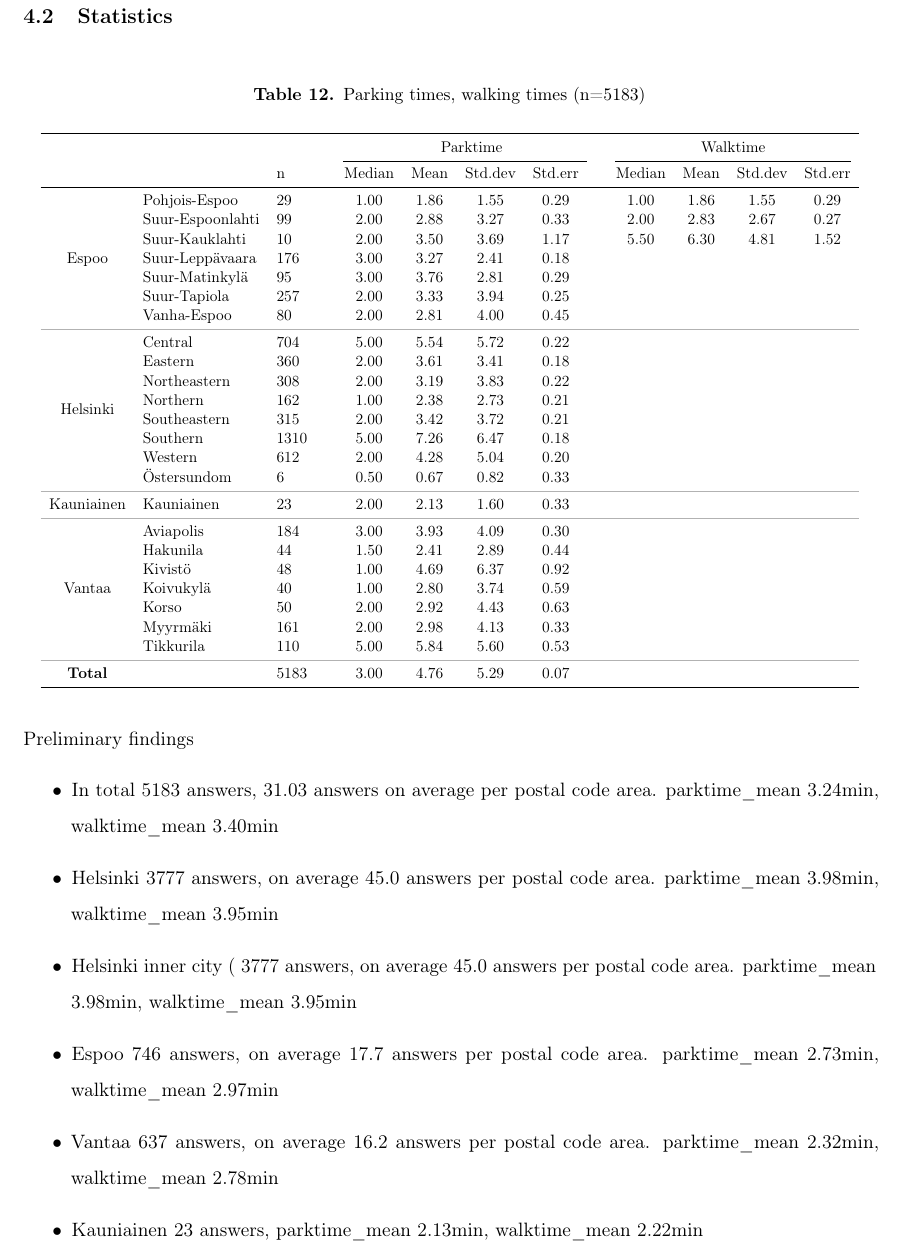
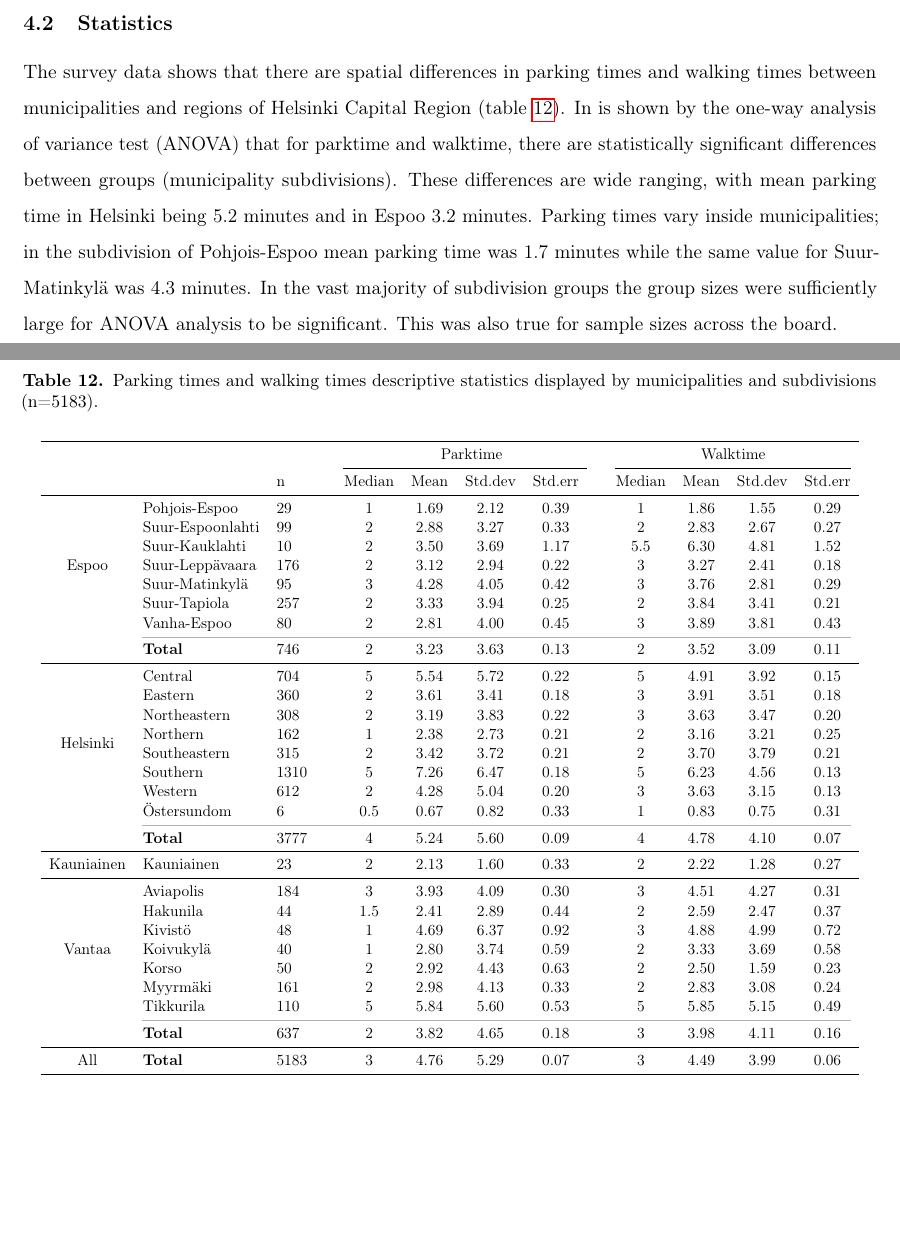
Before and after one commit to sampoves/Masters-2020, a LaTeX document (main.tex, which reads content/c4_results.tex): part of page 44 of 55 before the commit and two parts of pages 43 and 44 of 55 after it, the two joined at a grey line, cut so that both start at the same text, the shorter picture padded with empty space. Compiled offline with pdfLaTeX.

Commit message:
finalise parktime walktime plot and write tiny amount of text in Results

```diff
--- a/content/c4_results.tex
+++ b/content/c4_results.tex
@@ -74,69 +74,20 @@ The survey received in total 5183 data rows. All postal code areas were represen
 \subsection{Statistics}
 \justify
 
-\begin{hyphenrules}{nohyphenation}
-    \begin{table}[H]
-        \centering
-        \caption[Parktime, walktime]{Parking times, walking times (n=5183)}
-        \label{tab:parktimes_walktimes}
-        \scalebox{0.8}
-        % Column type C is a custom column which adds space to its position. Used to separate important features of this table. L aligns left.
-        {\begin{tabular}{clLcccCccccc}
-            \toprule
-            & & & \multicolumn{4}{c}{Parktime} & \multicolumn{4}{c}{Walktime} \\
-            \cmidrule(lr{\tbspace}){4-7} \cmidrule(lr){8-11}
-            & & n & Median & Mean & Std.dev & Std.err & Median & Mean & Std.dev & Std.err \\
-            \midrule
-            \multirow{7}{*}{Espoo} & Pohjois-Espoo & 29 & 1.00 & 1.86 & 1.55 & 0.29 & 1.00 & 1.86 & 1.55 & 0.29 \\
-            & Suur-Espoonlahti & 99 & 2.00 & 2.88 & 3.27 & 0.33 & 2.00 & 2.83 & 2.67 & 0.27 \\
-            & Suur-Kauklahti & 10 & 2.00 & 3.50 & 3.69 & 1.17 & 5.50 & 6.30 & 4.81 & 1.52 \\
-            & Suur-Leppävaara & 176 & 3.00 & 3.27 & 2.41 & 0.18 &  \\
-            & Suur-Matinkylä & 95 & 3.00 & 3.76 & 2.81 & 0.29 & \\
-            & Suur-Tapiola & 257 & 2.00 & 3.33 & 3.94 & 0.25 & \\
-            & Vanha-Espoo &	80 & 2.00 & 2.81 & 4.00 & 0.45 & \\
-            \greyrule
-            \multirow{8}{*}{Helsinki} & Central & 704 & 5.00 & 5.54 & 5.72 & 0.22 & \\
-            & Eastern & 360 & 2.00	& 3.61 & 3.41 & 0.18 & \\
-            & Northeastern & 308 & 2.00 & 3.19 & 3.83 & 0.22 & \\
-            & Northern & 162 & 1.00 & 2.38 & 2.73 & 0.21 & \\
-            & Southeastern & 315 & 2.00 & 3.42 & 3.72 & 0.21 & \\
-            & Southern	& 1310 & 5.00 & 7.26 & 6.47 & 0.18 & \\
-            & Western & 612 & 2.00 & 4.28 & 5.04 & 0.20 & \\
-            & Östersundom & 6 & 0.50 & 0.67 & 0.82 & 0.33 & \\
-            \greyrule
-            Kauniainen & Kauniainen & 23 & 2.00 & 2.13 & 1.60 & 0.33 & \\
-            \greyrule
-            \multirow{7}{*}{Vantaa} & Aviapolis & 184 & 3.00 & 3.93 & 4.09 & 0.30 & \\
-            & Hakunila & 44 & 1.50 & 2.41 & 2.89 & 0.44 & \\
-            & Kivistö & 48 & 1.00 & 4.69 & 6.37 & 0.92 & \\
-            & Koivukylä & 40 & 1.00 & 2.80 & 3.74 & 0.59 & \\
-            & Korso & 50 & 2.00 & 2.92 & 4.43 & 0.63 & \\
-            & Myyrmäki & 161 & 2.00 & 2.98 & 4.13 & 0.33 & \\
-            & Tikkurila & 110 & 5.00 & 5.84 & 5.60 & 0.53 & \\
-            \greyrule
-            \textbf{Total} & & 5183 & 3.00 & 4.76 & 5.29 & 0.07 & \\
-            \bottomrule
-        \end{tabular}}
-    \end{table}
-\end{hyphenrules}
+The survey data shows that there are spatial differences in parking times and walking times between municipalities and regions of Helsinki Capital Region (table~\ref{tab:parktimes_walktimes}). In is shown by the one-way analysis of variance test (ANOVA) that for parktime and walktime, there are statistically significant differences between groups (municipality subdivisions). These differences are wide ranging, with mean parking time in Helsinki being 5.2 minutes and in Espoo 3.2 minutes. Parking times vary inside municipalities; in the subdivision of Pohjois-Espoo mean parking time was 1.7 minutes while the same value for Suur-Matinkylä was 4.3 minutes. In the vast majority of subdivision groups the group sizes were sufficiently large for ANOVA analysis to be significant. This was also true for sample sizes across the board.
 
-Preliminary findings
-\begin{itemize}
-    \item In total 5183 answers, 31.03 answers on average per postal code area. parktime\_mean 3.24min, walktime\_mean 3.40min
-    \item Helsinki 3777 answers, on average 45.0 answers per postal code area. parktime\_mean 3.98min, walktime\_mean 3.95min
-    \item Helsinki inner city ( 3777 answers, on average 45.0 answers per postal code area. parktime\_mean 3.98min, walktime\_mean 3.95min
-    \item Espoo 746 answers, on average 17.7 answers per postal code area. parktime\_mean 2.73min, walktime\_mean 2.97min
-    \item Vantaa 637 answers, on average 16.2 answers per postal code area. parktime\_mean 2.32min, walktime\_mean 2.78min
-    \item Kauniainen 23 answers, parktime\_mean 2.13min, walktime\_mean 2.22min
-\end{itemize}
+%https://www.researchgate.net/post/Is_there_a_minimum_number_per_group_neccessary_for_an_ANOVA
+%anova - ryhmän koko anovassa
+% interpret anova table in r
+%http://www.understandingdata.net/2017/05/11/anova-tables-in-r/
+%https://www.statisticssolutions.com/sample-size-calculation-for-one-way-anovas-in-dissertations-and-theses/
 
 %levene näyttää vain vähän eri, niin ei oo välii, sitten pitäis kattoo keskihajontaa
 %anova pitäis olla ok koska 20 tapausta jo riittävä tuloksen löytymiseen
-%voin todeta, että on tilastolliseti merkitsevä ero, sitten vaan raportoi mikä on ero, espoo vs helsinki
+%voin todeta, että on tilastolliseti merkitsevä ero, sitten vaan raportoi mikä on ero, esim espoo vs helsinki
 %anova todistaa, että kaikilla esim "subdiveillä" ei ole samoja arvoja
 %-- parittaiset t-testit jos haluaa kahden paikan välillä testailla
 %-- viikonloppuaikojen sisällä varianssi ja viikonpäivän varianssi, kuinka paljon varianssista se selittää
-%onko metsä kuriositeetti?
 %-- power-analyysi?? Eta-squared (eta2)
 
 %-- subdiv descpriptevres on results-osion keskeinen palikka!
@@ -145,3 +96,67 @@ Preliminary findings
 %LINKISTÄ: therefore, there is a statistically significant difference in the
 %mean length of time to complete the spreadsheet problem between the different
 %courses taken.
+
+\begin{hyphenrules}{nohyphenation}
+    \begin{table}[H]
+        \centering
+        \caption[Parktime and walktime descriptive statistics]{Parking times and walking times descriptive statistics displayed by municipalities and subdivisions (n=5183).}
+        \label{tab:parktimes_walktimes}
+        \scalebox{0.8}
+        % Column type C is a custom column which adds space to its position. Used to separate important features of this table. L aligns left.
+        {\begin{tabular}{clLcccCccccc}
+            \toprule
+            & & &                                       \multicolumn{4}{c}{Parktime} &      \multicolumn{4}{c}{Walktime} \\
+                                                        \cmidrule(lr{\tbspace}){4-7}        \cmidrule(lr){8-11}
+            & & n &                                     Median & Mean & Std.dev & Std.err & Median & Mean & Std.dev & Std.err \\
+            \midrule
+            \multirow{7}{*}{Espoo} & Pohjois-Espoo &    29 & 1 & 1.69 & 2.12 & 0.39 &    1 & 1.86 & 1.55 & 0.29 \\
+            & Suur-Espoonlahti &                        99 & 2 & 2.88 & 3.27 & 0.33 &    2 & 2.83 & 2.67 & 0.27 \\
+            & Suur-Kauklahti &                          10 & 2 & 3.50 & 3.69 & 1.17 &    5.5 & 6.30 & 4.81 & 1.52 \\
+            & Suur-Leppävaara &                         176 & 2 & 3.12 & 2.94 & 0.22 &   3 & 3.27 & 2.41 & 0.18 \\
+            & Suur-Matinkylä &                          95 & 3 & 4.28 & 4.05 & 0.42 &    3 & 3.76 & 2.81 & 0.29 \\
+            & Suur-Tapiola &                            257 & 2 & 3.33 & 3.94 & 0.25 &   2 & 3.84 & 3.41 & 0.21 \\
+            & Vanha-Espoo &                             80 & 2 & 2.81 & 4.00 & 0.45 &    3 & 3.89 & 3.81 & 0.43 \\
+            % Use \arrayrulecolor to get a grey cmidrule, then revert \midrule color back to black
+            \arrayrulecolor{black!30}\cmidrule(lr){2-11}
+            & \textbf{Total} &                          746 & 2 & 3.23 & 3.63 & 0.13 &   2 & 3.52 & 3.09 & 0.11 \\
+            \arrayrulecolor{black}\midrule
+            \multirow{8}{*}{Helsinki} & Central &       704 & 5 & 5.54 & 5.72 & 0.22 &   5 & 4.91 & 3.92 & 0.15 \\
+            & Eastern &                                 360 & 2 & 3.61 & 3.41 & 0.18 &   3 & 3.91 & 3.51 & 0.18 \\
+            & Northeastern &                            308 & 2 & 3.19 & 3.83 & 0.22 &   3 & 3.63 & 3.47 & 0.20 \\
+            & Northern &                                162 & 1 & 2.38 & 2.73 & 0.21 &   2 & 3.16 & 3.21 & 0.25 \\
+            & Southeastern &                            315 & 2 & 3.42 & 3.72 & 0.21 &   2 & 3.70 & 3.79 & 0.21 \\
+            & Southern &	                            1310 & 5 & 7.26 & 6.47 & 0.18 &  5 & 6.23 & 4.56 & 0.13 \\
+            & Western &                                 612 & 2 & 4.28 & 5.04 & 0.20 &   3 & 3.63 & 3.15 & 0.13 \\
+            & Östersundom &                             6 & 0.5 & 0.67 & 0.82 & 0.33 &   1 & 0.83 & 0.75 & 0.31 \\
+            \arrayrulecolor{black!30}\cmidrule(lr){2-11}
+            & \textbf{Total} &                          3777 & 4 & 5.24 & 5.60 & 0.09 &  4 & 4.78 & 4.10 & 0.07 \\
+            \arrayrulecolor{black}\midrule
+            Kauniainen & Kauniainen &                   23 & 2 & 2.13 & 1.60 & 0.33 &    2 & 2.22 & 1.28 & 0.27 \\
+            \midrule
+            \multirow{7}{*}{Vantaa} & Aviapolis &       184 & 3 & 3.93 & 4.09 & 0.30 &   3 & 4.51 & 4.27 & 0.31 \\
+            & Hakunila &                                44 & 1.5 & 2.41 & 2.89 & 0.44 &  2 & 2.59 & 2.47 & 0.37 \\
+            & Kivistö &                                 48 & 1 & 4.69 & 6.37 & 0.92 &    3 & 4.88 & 4.99 & 0.72 \\
+            & Koivukylä &                               40 & 1 & 2.80 & 3.74 & 0.59 &    2 & 3.33 & 3.69 & 0.58 \\
+            & Korso &                                   50 & 2 & 2.92 & 4.43 & 0.63 &    2 & 2.50 & 1.59 & 0.23 \\
+            & Myyrmäki &                                161 & 2 & 2.98 & 4.13 & 0.33 &   2 & 2.83 & 3.08 & 0.24 \\
+            & Tikkurila &                               110 & 5 & 5.84 & 5.60 & 0.53 &   5 & 5.85 & 5.15 & 0.49 \\
+            \arrayrulecolor{black!30}\cmidrule(lr){2-11}
+            & \textbf{Total} &                          637 & 2 & 3.82 & 4.65 & 0.18 &   3 & 3.98 & 4.11 & 0.16 \\
+            \arrayrulecolor{black}\midrule
+            All & \textbf{Total} &                      5183 & 3 & 4.76 & 5.29 & 0.07 &  3 & 4.49 & 3.99 & 0.06 \\
+            \bottomrule
+        \end{tabular}}
+    \end{table}
+\end{hyphenrules}
+
+%Preliminary findings
+% old, these are probably counted using muncodes, that yields different results than what I have above with subdivs
+%\begin{itemize}
+%    \item In total 5183 answers, 31.03 answers on average per postal code area. parktime\_mean 3.24min, walktime\_mean 3.40min
+%    \item Helsinki 3777 answers, on average 45.0 answers per postal code area. parktime\_mean 3.98min, walktime\_mean 3.95min
+%    \item Helsinki inner city ( 3777 answers, on average 45.0 answers per postal code area. parktime\_mean 3.98min, walktime\_mean 3.95min
+%    \item Espoo 746 answers, on average 17.7 answers per postal code area. parktime\_mean 2.73min, walktime\_mean 2.97min
+%    \item Vantaa 637 answers, on average 16.2 answers per postal code area. parktime\_mean 2.32min, walktime\_mean 2.78min
+%    \item Kauniainen 23 answers, parktime\_mean 2.13min, walktime\_mean 2.22min
+%\end{itemize}
--- a/main.tex
+++ b/main.tex
@@ -112,8 +112,9 @@
 \usepackage{chngpage}                       % Allows for temporary adjustment of side margins
 \usepackage{longtable}                      % Allows tables to span multiple pages
 \usepackage{cellspace}                      % Ensure minimal spacing of table cells
-\usepackage{booktabs}
-\usepackage{multirow}
+\usepackage{booktabs}                       % Extra commands for tables
+\usepackage{multirow}                       % Enable table cells which can span multiple rows
+\usepackage{colortbl}                       % set custom colors for midrules
 \setlength{\cellspacetoplimit}{6pt}
 \setlength{\cellspacebottomlimit}{6pt}
 \addparagraphcolumntypes{X}
```
Also changed, not shown: content/c3_data.tex (+7 -4 lines), content/c4_results.tex (6 more changed lines).
